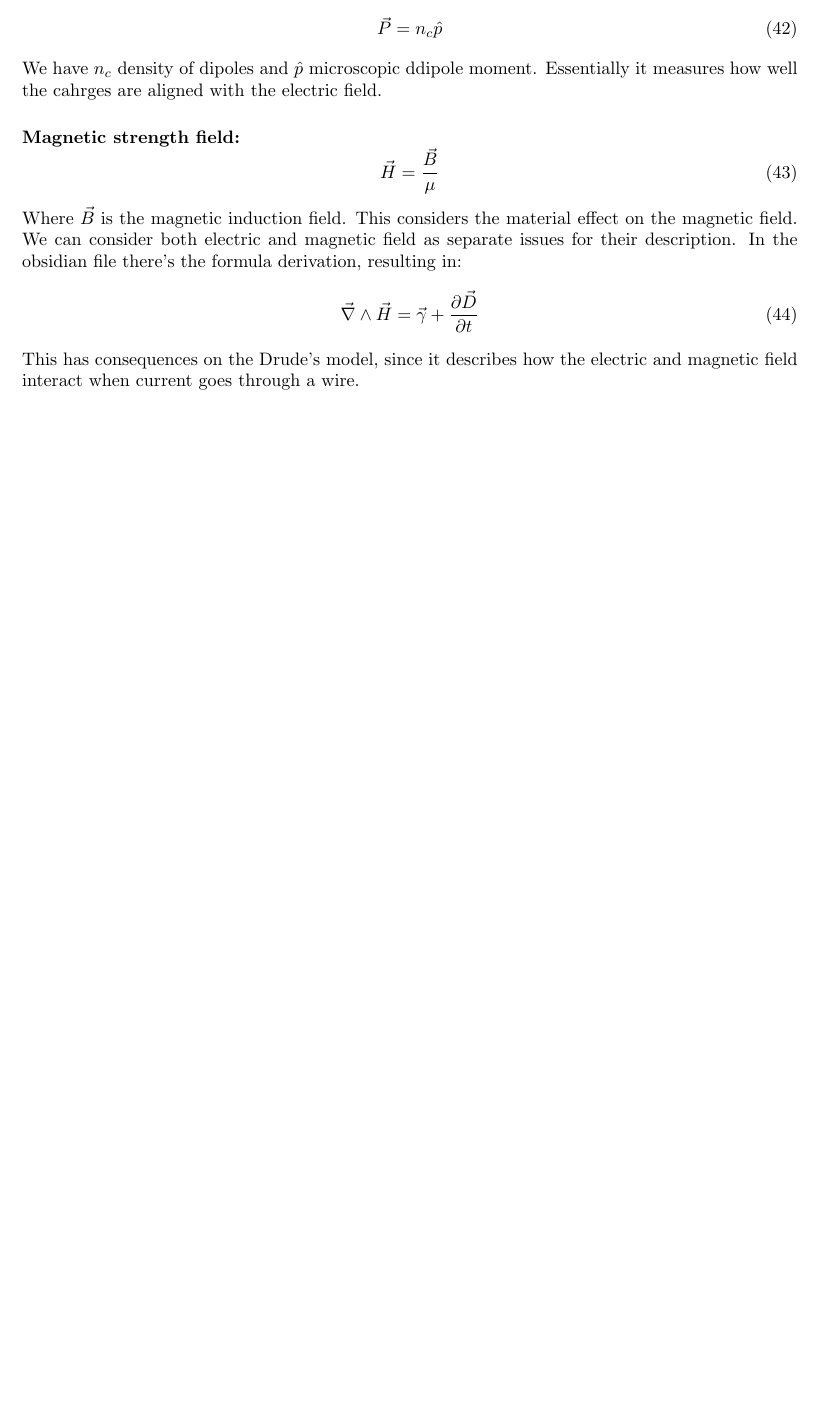
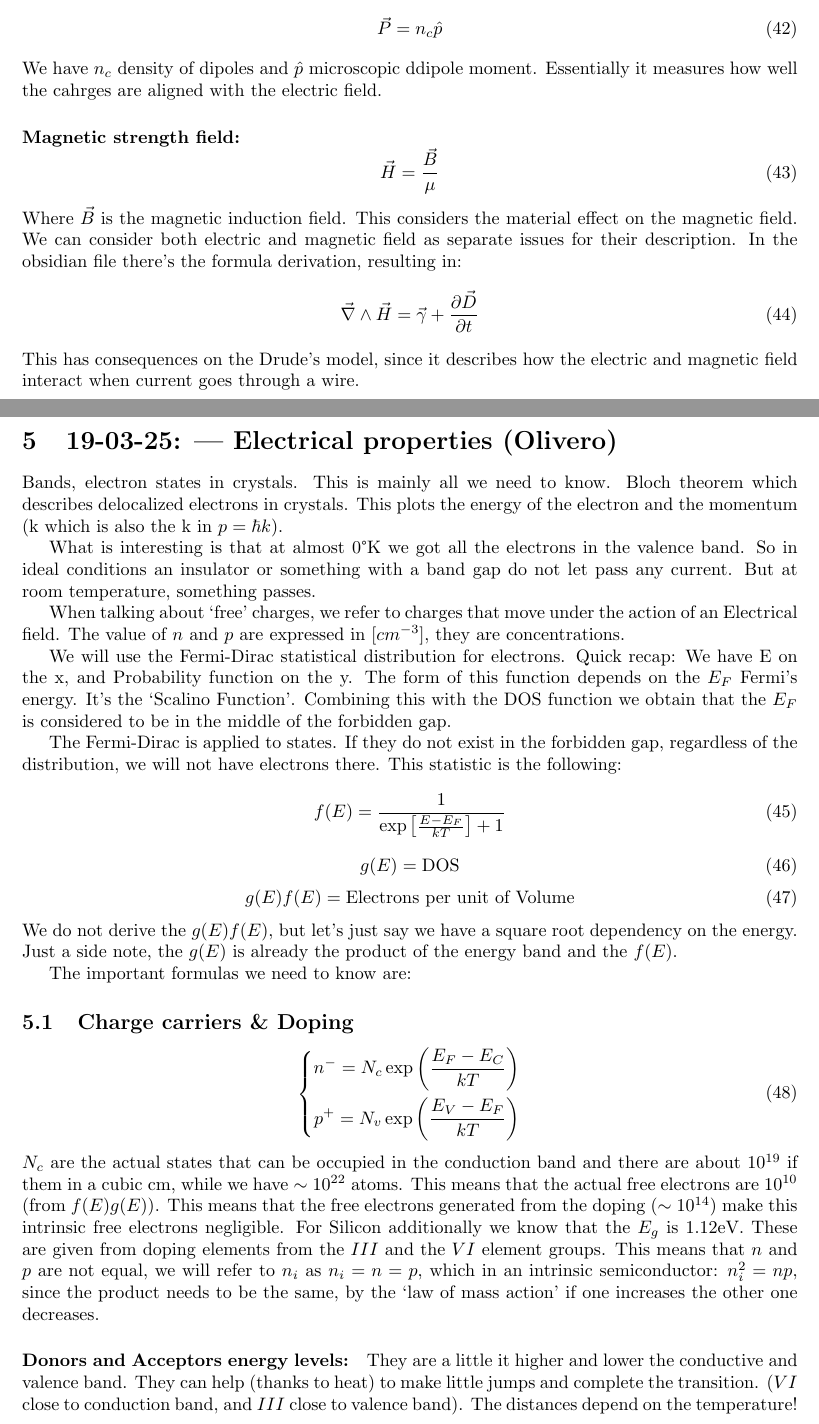
Before and after one commit to alekoza02/Uni_Notes, a LaTeX document (APPUNTI/solid_state_physics/LaTeX/main.tex, which reads APPUNTI/solid_state_physics/LaTeX/capitoli/lezione5.tex): part of page 9 of 9 before the commit and two parts of pages 9 and 10 of 11 after it, the two joined at a grey line, cut so that both start at the same text, the shorter picture padded with empty space. Compiled offline with pdfLaTeX.

Commit message:
19-03-25 Ale

```diff
--- /dev/null
+++ b/APPUNTI/solid_state_physics/LaTeX/capitoli/lezione5.tex
@@ -0,0 +1,39 @@
+\section{19-03-25: | Electrical properties (Olivero)}
+
+Bands, electron states in crystals. This is mainly all we need to know. Bloch theorem which describes delocalized electrons in crystals. This plots the energy of the electron and the momentum (k which is also the k in $p=\hbar k$).
+
+What is interesting is that at almost 0°K we got all the electrons in the valence band. So in ideal conditions an insulator or something with a band gap do not let pass any current. But at room temperature, something passes.
+
+When talking about `free' charges, we refer to charges that move under the action of an Electrical field. The value of $n$ and $p$ are expressed in $[cm^{-3}]$, they are concentrations.
+
+We will use the Fermi-Dirac statistical distribution for electrons. Quick recap: We have E on the x, and Probability function on the y. The form of this function depends on the $E_F$ Fermi's energy. It's the `Scalino Function'. Combining this with the DOS function we obtain that the $E_F$ is considered to be in the middle of the forbidden gap.
+
+The Fermi-Dirac is applied to states. If they do not exist in the forbidden gap, regardless of the distribution, we will not have electrons there. This statistic is the following:
+\begin{equation}
+    f(E) = \frac{1}{\exp\left[\frac{E - E_F}{kT}\right] + 1}
+\end{equation}
+\begin{equation}
+    g(E) = \text{DOS}
+\end{equation}
+\begin{equation}
+    g(E)f(E) = \text{Electrons per unit of Volume}
+\end{equation}
+We do not derive the $g(E)f(E)$, but let's just say we have a square root dependency on the energy. Just a side note, the $g(E)$ is already the product of the energy band and the $f(E)$.
+
+The important formulas we need to know are:
+
+\subsection{Charge carriers \& Doping}
+
+\begin{equation}
+    \left\{
+        \begin{aligned}
+            n^- = N_c \exp\left(\frac{E_F - E_C}{kT}\right) \\
+            p^+ = N_v \exp\left(\frac{E_V - E_F}{kT}\right)
+        \end{aligned}
+    \right.
+\end{equation}
+$N_c$ are the actual states that can be occupied in the conduction band and there are about $10^{19}$ if them in a cubic cm, while we have $\sim 10^{22}$ atoms. This means that the actual free electrons are $10^{10}$ (from $f(E)g(E)$). This means that the free electrons generated from the doping ($\sim10^{14}$) make this intrinsic free electrons negligible. For Silicon additionally we know that the $E_g$ is 1.12eV.
+These are given from doping elements from the $III$ and the $VI$ element groups. This means that $n$ and $p$ are not equal, we will refer to $n_i$ as $n_i = n = p$, which in an intrinsic semiconductor: $n_i^2 = np$, since the product needs to be the same, by the `law of mass action' if one increases the other one decreases.
+
+\paragraph{Donors and Acceptors energy levels:} They are a little it higher and lower the conductive and valence band. They can help (thanks to heat) to make little jumps and complete the transition. ($VI$ close to conduction band, and $III$ close to valence band). The distances depend on the temperature! So an assumption we can make is that at room temperature (300K) we can use the `full ionization hypothesis' which says that all impurities are ionized, which means that $N_D = N_D^+$. \textcolor{red}{Remember:}
+\begin{equation}
```
Also changed, not shown: APPUNTI/solid_state_physics/LaTeX/main.tex (+1 -0 lines), APPUNTI/solid_state_physics/LaTeX/main.pdf, APPUNTI/structure/LaTeX/main.pdf, APPUNTI/solid_state_physics/LaTeX/capitoli/lezione5.tex (9 more changed lines), 1 other file.
